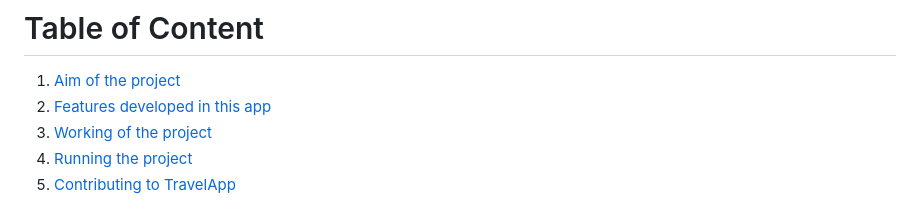
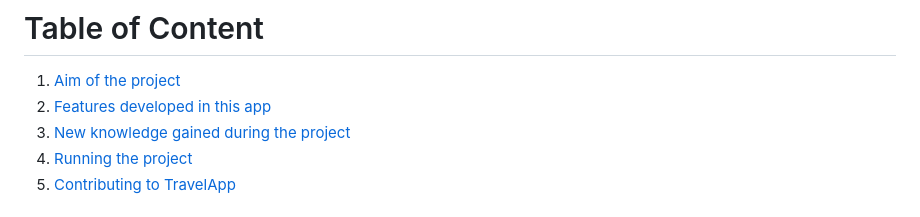
Before and after one commit to drogbut/Flutter_TravelApp_with_Clean_Architecture, a Markdown page: README.md, the part around the change. GitHub-like rendering.

```diff
--- a/README.md
+++ b/README.md
@@ -6,7 +6,7 @@ Design and build a travel platform as flutter project.
 
 1. [Aim of the project](#Aim-of-the-project)
 2. [Features developed in this app](#Features-developed-in-this-app)
-3. [Working of the project](#Working-of-the-project)
+3. [New knowledge gained during the project](#New-knowledge-gained-during-the-project)
 4. [Running the project](#Running-the-project)
 5. [Contributing to TravelApp](#Contributing-to-TravelApp)
 
```
